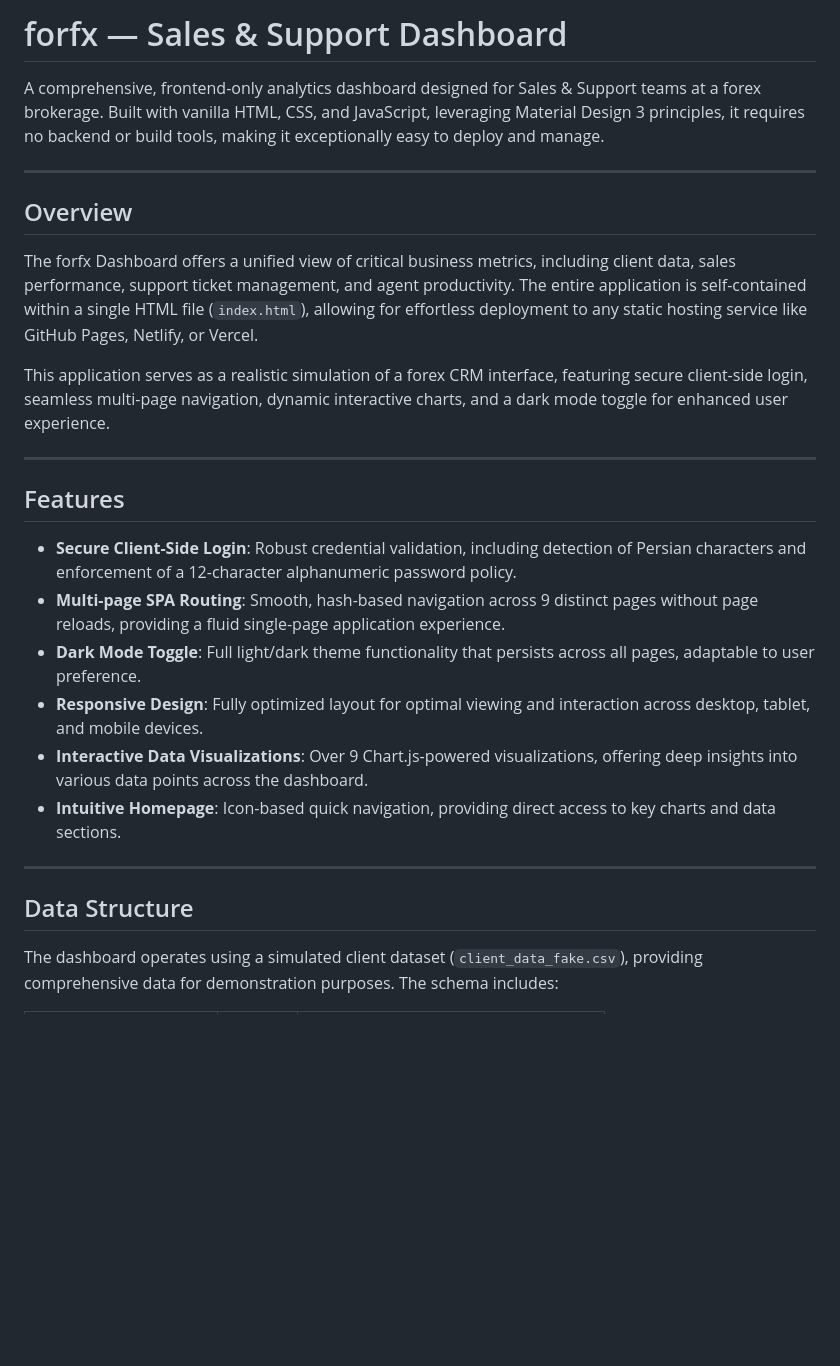
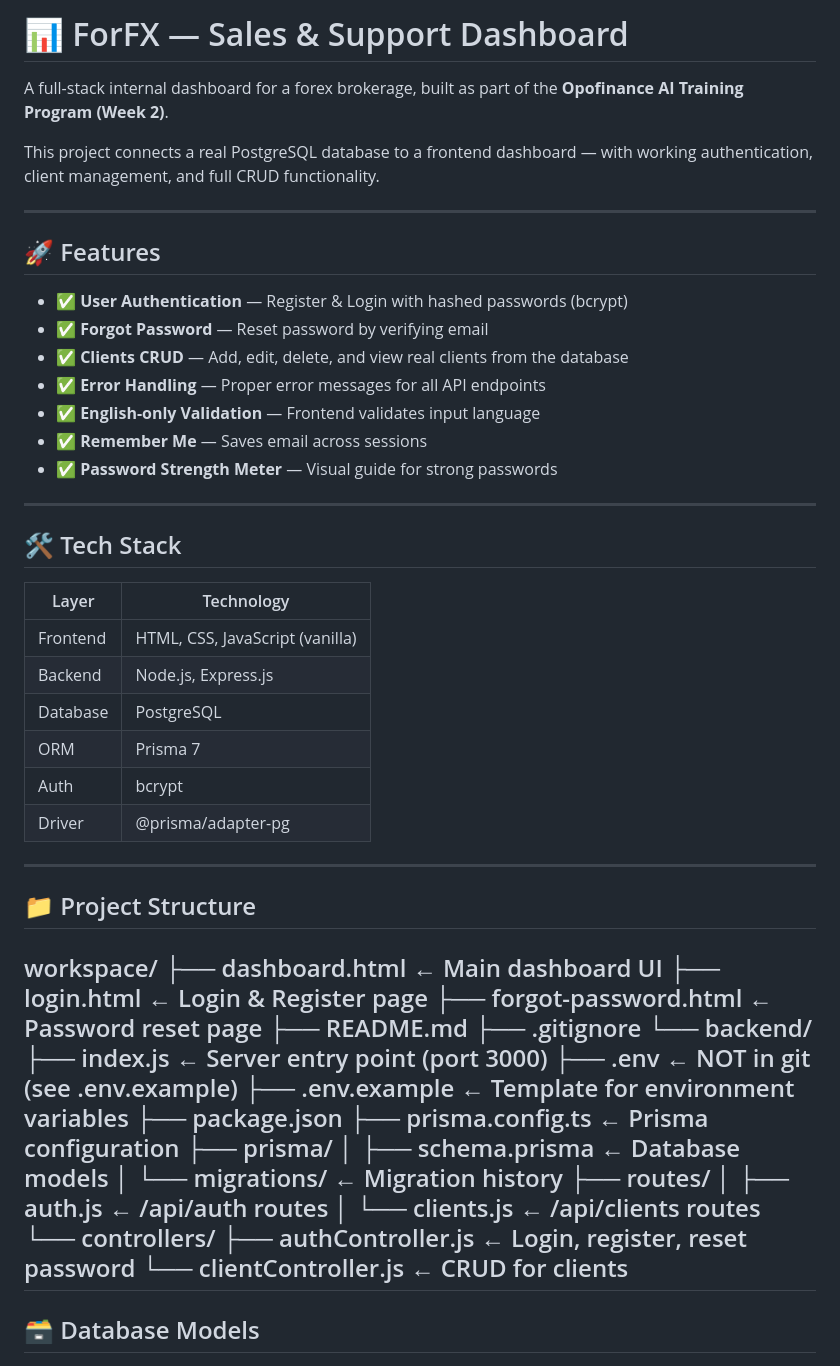
Before and after one commit to Mahya454545/task2-mahya, a Markdown page: README.md, the part around one of its changes. Rendered like a GitHub page; blank space fills up the shorter version.

```diff
--- a/README.md
+++ b/README.md
@@ -1,29 +1,59 @@
-# forfx — Sales & Support Dashboard
+# 📊 ForFX — Sales & Support Dashboard
 
-A comprehensive, frontend-only analytics dashboard designed for Sales & Support teams at a forex brokerage. Built with vanilla HTML, CSS, and JavaScript, leveraging Material Design 3 principles, it requires no backend or build tools, making it exceptionally easy to deploy and manage.
+A full-stack internal dashboard for a forex brokerage, built as part of the **Opofinance AI Training Program (Week 2)**.
+
+This project connects a real PostgreSQL database to a frontend dashboard — with working authentication, client management, and full CRUD functionality.
 
 ---
 
-## Overview
+## 🚀 Features
 
-The forfx Dashboard offers a unified view of critical business metrics, including client data, sales performance, support ticket management, and agent productivity. The entire application is self-contained within a single HTML file (`index.html`), allowing for effortless deployment to any static hosting service like GitHub Pages, Netlify, or Vercel.
-
-This application serves as a realistic simulation of a forex CRM interface, featuring secure client-side login, seamless multi-page navigation, dynamic interactive charts, and a dark mode toggle for enhanced user experience.
+- ✅ **User Authentication** — Register & Login with hashed passwords (bcrypt)
+- ✅ **Forgot Password** — Reset password by verifying email
+- ✅ **Clients CRUD** — Add, edit, delete, and view real clients from the database
+- ✅ **Error Handling** — Proper error messages for all API endpoints
+- ✅ **English-only Validation** — Frontend validates input language
+- ✅ **Remember Me** — Saves email across sessions
+- ✅ **Password Strength Meter** — Visual guide for strong passwords
 
 ---
 
-## Features
+## 🛠️ Tech Stack
 
--   **Secure Client-Side Login**: Robust credential validation, including detection of Persian characters and enforcement of a 12-character alphanumeric password policy.
--   **Multi-page SPA Routing**: Smooth, hash-based navigation across 9 distinct pages without page reloads, providing a fluid single-page application experience.
--   **Dark Mode Toggle**: Full light/dark theme functionality that persists across all pages, adaptable to user preference.
--   **Responsive Design**: Fully optimized layout for optimal viewing and interaction across desktop, tablet, and mobile devices.
--   **Interactive Data Visualizations**: Over 9 Chart.js-powered visualizations, offering deep insights into various data points across the dashboard.
--   **Intuitive Homepage**: Icon-based quick navigation, providing direct access to key charts and data sections.
+| Layer | Technology |
+|-------|-----------|
+| Frontend | HTML, CSS, JavaScript (vanilla) |
+| Backend | Node.js, Express.js |
+| Database | PostgreSQL |
+| ORM | Prisma 7 |
+| Auth | bcrypt |
+| Driver | @prisma/adapter-pg |
 
 ---
 
-## Data Structure
+## 📁 Project Structure
+workspace/
+├── dashboard.html          ← Main dashboard UI
+├── login.html              ← Login & Register page
+├── forgot-password.html    ← Password reset page
+├── README.md
+├── .gitignore
+└── backend/
+├── index.js            ← Server entry point (port 3000)
+├── .env                ← NOT in git (see .env.example)
+├── .env.example        ← Template for environment variables
+├── package.json
+├── prisma.config.ts    ← Prisma configuration
+├── prisma/
+│   ├── schema.prisma   ← Database models
+│   └── migrations/     ← Migration history
+├── routes/
+│   ├── auth.js         ← /api/auth routes
+│   └── clients.js      ← /api/clients routes
+└── controllers/
+├── authController.js     ← Login, register, reset password
+└── clientController.js   ← CRUD for clients
+---
 
-The dashboard operates using a simulated client dataset (`client_data_fake.csv`), providing comprehensive data for demonstration purposes. The schema includes:
+## 🗃️ Database Models
 
```
Also changed, not shown: other parts of README.md (+86 -100 lines).
